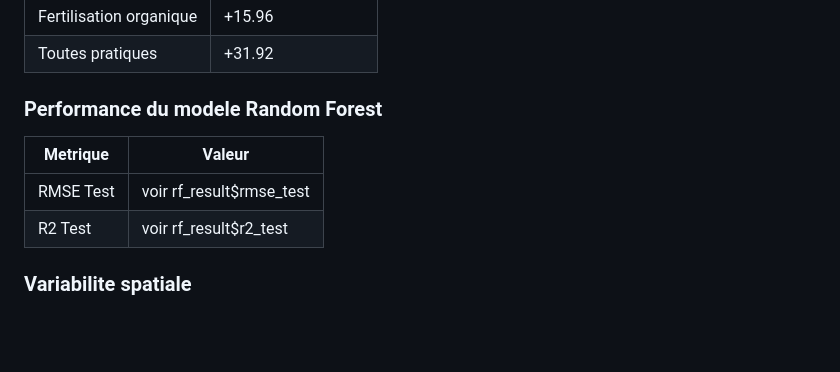
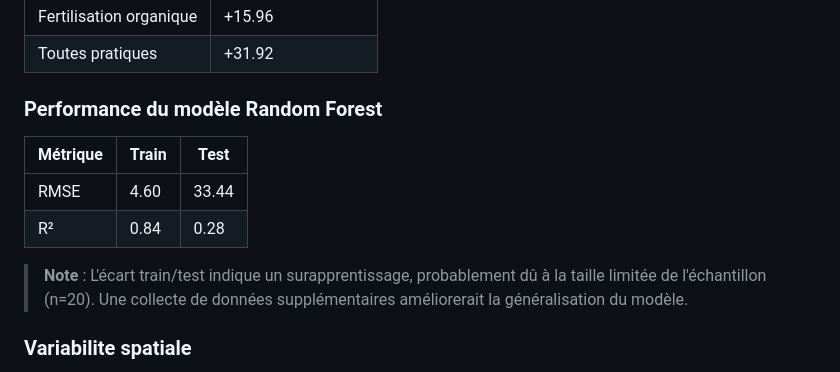
Before and after one commit to hebaelLLL/farmCarboneR, a Markdown page: README.md, the part around the change. Drawn GitHub-style; blank space fills up the shorter version.

Commit message:
Update RF model performance metrics

```diff
--- a/README.md
+++ b/README.md
@@ -71,12 +71,16 @@ generate_report(sol_stock, farm_sum, seq_pot, recos, rf_result, soc_map)
 | Fertilisation organique | +15.96 |
 | Toutes pratiques | +31.92 |
 
-### Performance du modele Random Forest
-| Metrique | Valeur |
-|----------|--------|
-| RMSE Test | voir rf_result$rmse_test |
-| R2 Test | voir rf_result$r2_test |
+### Performance du modèle Random Forest
+| Métrique | Train | Test |
+|----------|-------|------|
+| RMSE | 4.60 | 33.44 |
+| R² | 0.84 | 0.28 |
 
+> **Note** : L'écart train/test indique un surapprentissage,
+> probablement dû à la taille limitée de l'échantillon (n=20).
+> Une collecte de données supplémentaires améliorerait
+> la généralisation du modèle.
 ### Variabilite spatiale
 - Coefficient de variation : 22.6%
 - Indice de Moran I : 0.1317 (p=0.0585)
```
